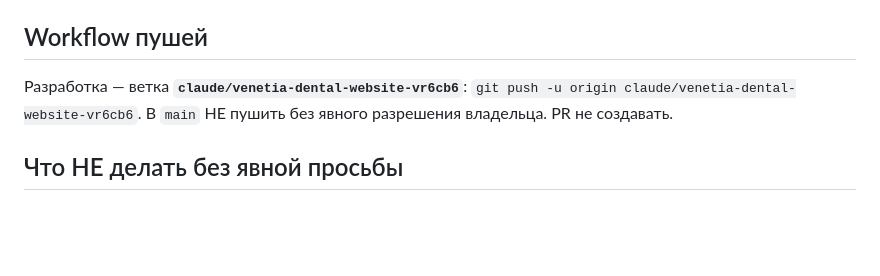
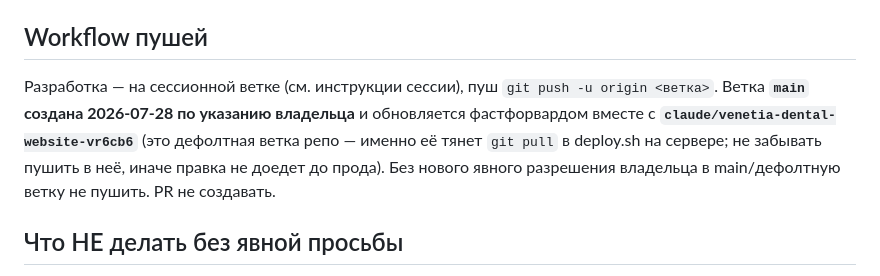
Before and after one commit to adriaaante/venecia-dent.ru, a Markdown page: CLAUDE.md, the part around the change. Drawn GitHub-style; blank space fills up the shorter version.

Commit message:
CLAUDE.md: workflow пушей — ветка main создана, прод тянет дефолтную ветку
Co-Authored-By: Claude Fable 5 <noreply@anthropic.com>
Claude-Session: https://claude.ai/code/session_013XQ8Akc3UN6p6GWzUw4Por

```diff
--- a/CLAUDE.md
+++ b/CLAUDE.md
@@ -162,9 +162,13 @@ _materials/, api/config.php.example. Первичный сетап: клонир
 
 ## Workflow пушей
 
-Разработка — ветка **`claude/venetia-dental-website-vr6cb6`**:
-`git push -u origin claude/venetia-dental-website-vr6cb6`.
-В `main` НЕ пушить без явного разрешения владельца. PR не создавать.
+Разработка — на сессионной ветке (см. инструкции сессии), пуш
+`git push -u origin <ветка>`. Ветка **`main` создана 2026-07-28 по
+указанию владельца** и обновляется фастфорвардом вместе с
+**`claude/venetia-dental-website-vr6cb6`** (это дефолтная ветка репо —
+именно её тянет `git pull` в deploy.sh на сервере; не забывать пушить
+в неё, иначе правка не доедет до прода). Без нового явного разрешения
+владельца в main/дефолтную ветку не пушить. PR не создавать.
 
 ## Что НЕ делать без явной просьбы
 
```
